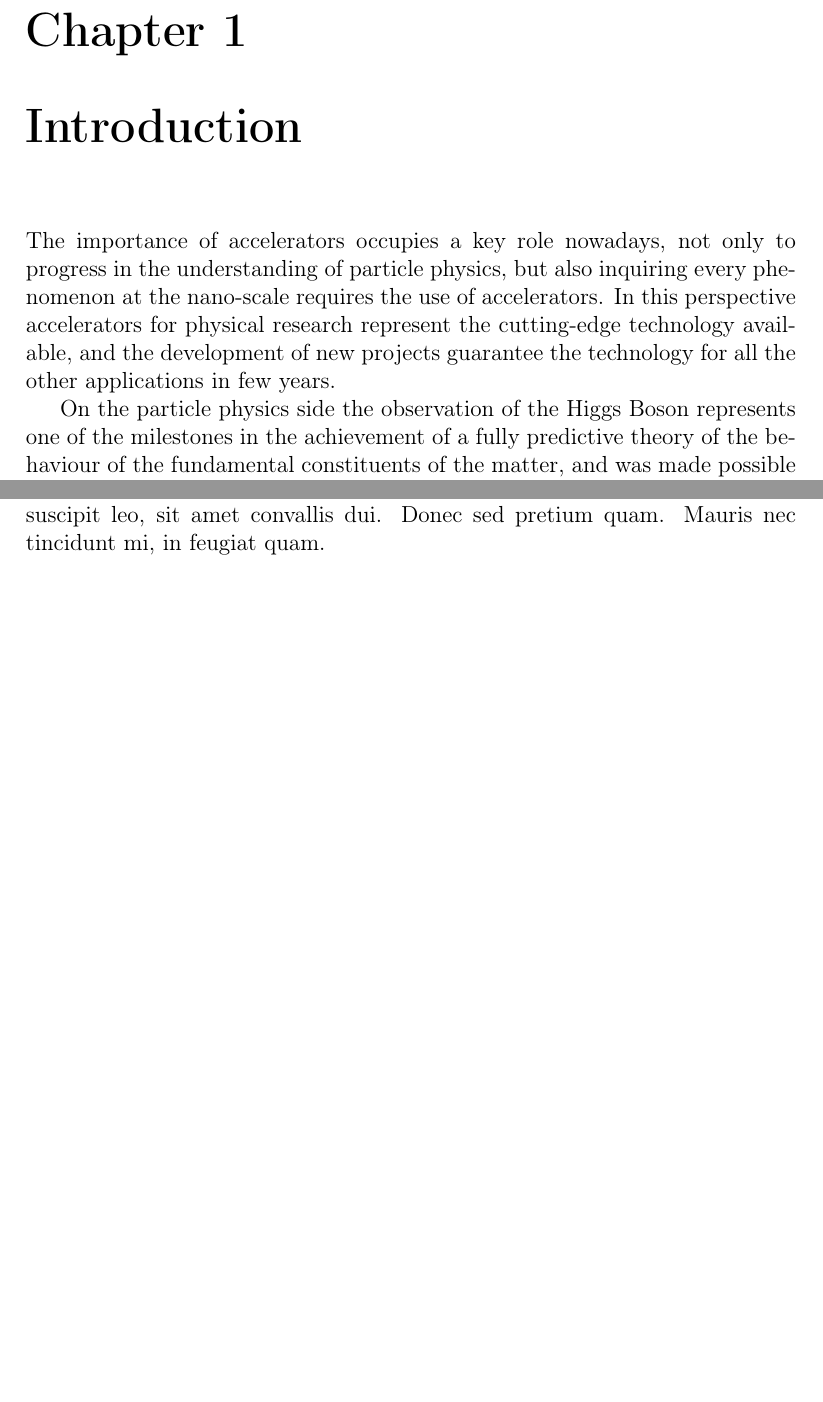
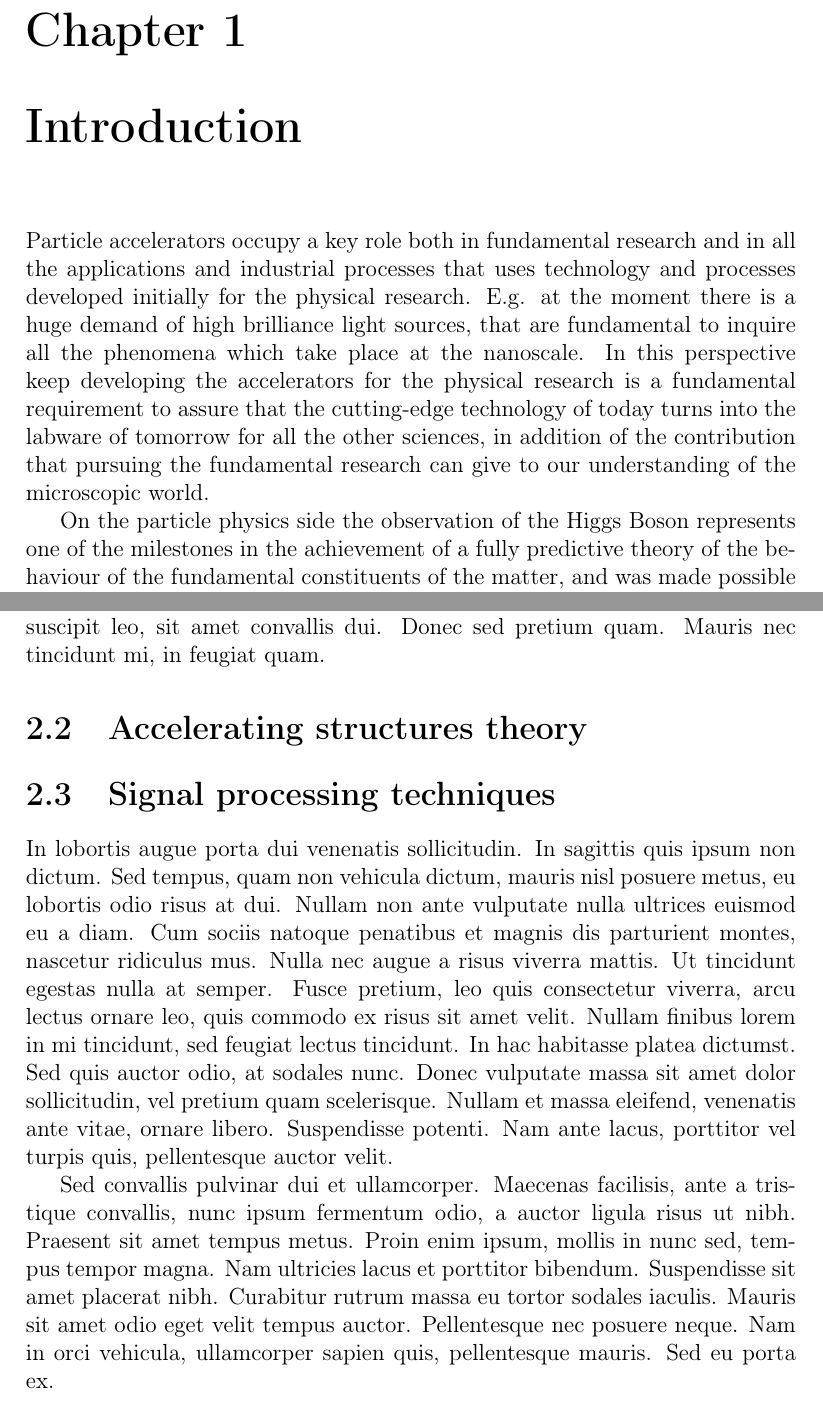
Before and after one commit to esenes/Master-thesis, a LaTeX thesis (thesis.tex, which reads body/chapter1.tex, body/introduction.tex): two parts of pages 6 and 11 of 18 before the commit and two parts of pages 6 and 11 of 19 after it, joined at a grey line, cut so that both start at the same text, the shorter picture padded with empty space. Compiled offline with pdfLaTeX.

Commit message:
Updated introduction

```diff
--- a/body/chapter1.tex
+++ b/body/chapter1.tex
@@ -13,6 +13,13 @@ Nulla interdum molestie bibendum. Quisque condimentum justo quis lectus pretium,
 
 Morbi eget elementum tellus. Sed varius lacus ac nulla maximus, et varius lacus varius. Nulla faucibus magna sit amet magna auctor, vitae placerat turpis imperdiet. Duis blandit bibendum tellus nec accumsan. Aliquam arcu nulla, efficitur vitae sodales eu, tincidunt ac tortor. Cras gravida vulputate porttitor. Etiam ornare est at efficitur convallis. Quisque pulvinar tellus pulvinar lacus tristique, bibendum dapibus velit ultricies. Suspendisse id faucibus dui. Sed quis convallis dui. Etiam aliquam suscipit eros id pellentesque. Aliquam a suscipit leo, sit amet convallis dui. Donec sed pretium quam. Mauris nec tincidunt mi, in feugiat quam.
 
+\section[Accelerating structures theory]{Accelerating structures theory}
+
+\section[Signal processing techniques]{Signal processing techniques}
+In lobortis augue porta dui venenatis sollicitudin. In sagittis quis ipsum non dictum. Sed tempus, quam non vehicula dictum, mauris nisl posuere metus, eu lobortis odio risus at dui. Nullam non ante vulputate nulla ultrices euismod eu a diam. Cum sociis natoque penatibus et magnis dis parturient montes, nascetur ridiculus mus. Nulla nec augue a risus viverra mattis. Ut tincidunt egestas nulla at semper. Fusce pretium, leo quis consectetur viverra, arcu lectus ornare leo, quis commodo ex risus sit amet velit. Nullam finibus lorem in mi tincidunt, sed feugiat lectus tincidunt. In hac habitasse platea dictumst. Sed quis auctor odio, at sodales nunc. Donec vulputate massa sit amet dolor sollicitudin, vel pretium quam scelerisque. Nullam et massa eleifend, venenatis ante vitae, ornare libero. Suspendisse potenti. Nam ante lacus, porttitor vel turpis quis, pellentesque auctor velit.
+
+Sed convallis pulvinar dui et ullamcorper. Maecenas facilisis, ante a tristique convallis, nunc ipsum fermentum odio, a auctor ligula risus ut nibh. Praesent sit amet tempus metus. Proin enim ipsum, mollis in nunc sed, tempus tempor magna. Nam ultricies lacus et porttitor bibendum. Suspendisse sit amet placerat nibh. Curabitur rutrum massa eu tortor sodales iaculis. Mauris sit amet odio eget velit tempus auctor. Pellentesque nec posuere neque. Nam in orci vehicula, ullamcorper sapien quis, pellentesque mauris. Sed eu porta ex.
+
 \subsection[Interaction with the RF]{Interaction with the RF}
 
 \section[Signal processing techniques]{Signal processing techniques}
--- a/body/introduction.tex
+++ b/body/introduction.tex
@@ -1,5 +1,5 @@
 \chapter{Introduction}
-The importance of accelerators occupies a key role nowadays, not only to progress in the understanding of particle physics, but also inquiring every phenomenon at the nano-scale requires the use of accelerators. In this perspective accelerators for physical research represent the cutting-edge technology available, and the development of new projects guarantee the technology for all the other applications in few years.
+Particle accelerators occupy a key role both in fundamental research and in all the applications and industrial processes that uses technology and processes developed initially for the physical research. E.g. at the moment there is a huge demand of high brilliance light sources, that are fundamental to inquire all the phenomena which take place at the nanoscale. In this perspective keep developing the accelerators for the physical research is a fundamental requirement to assure that the cutting-edge technology of today turns into the labware of tomorrow for all the other sciences, in addition of the contribution that pursuing the fundamental research can give to our understanding of the microscopic world.
 
 On the particle physics side the observation of the Higgs Boson represents one of the milestones in the achievement of a fully predictive theory of the behaviour of the fundamental constituents of the matter, and was made possible by the construction of the \textit{Large Hadron Collider} at CERN\cite{CMS:higgs,LHC:design}. However the full understanding of the physics at the particle scale still needs to be achieved. Partially this will be realised with the increase of the collision energy of the LHC, but also the International Committee for Future Accelerators (ICFA) consider that the results of LHC needs to be complemented by the results of a lepton collider in the TeV-range\cite{ICFA:linStat}.
 
```
Also changed, not shown: thesis.pdf, body/introduction.tex (7 more changed lines).
